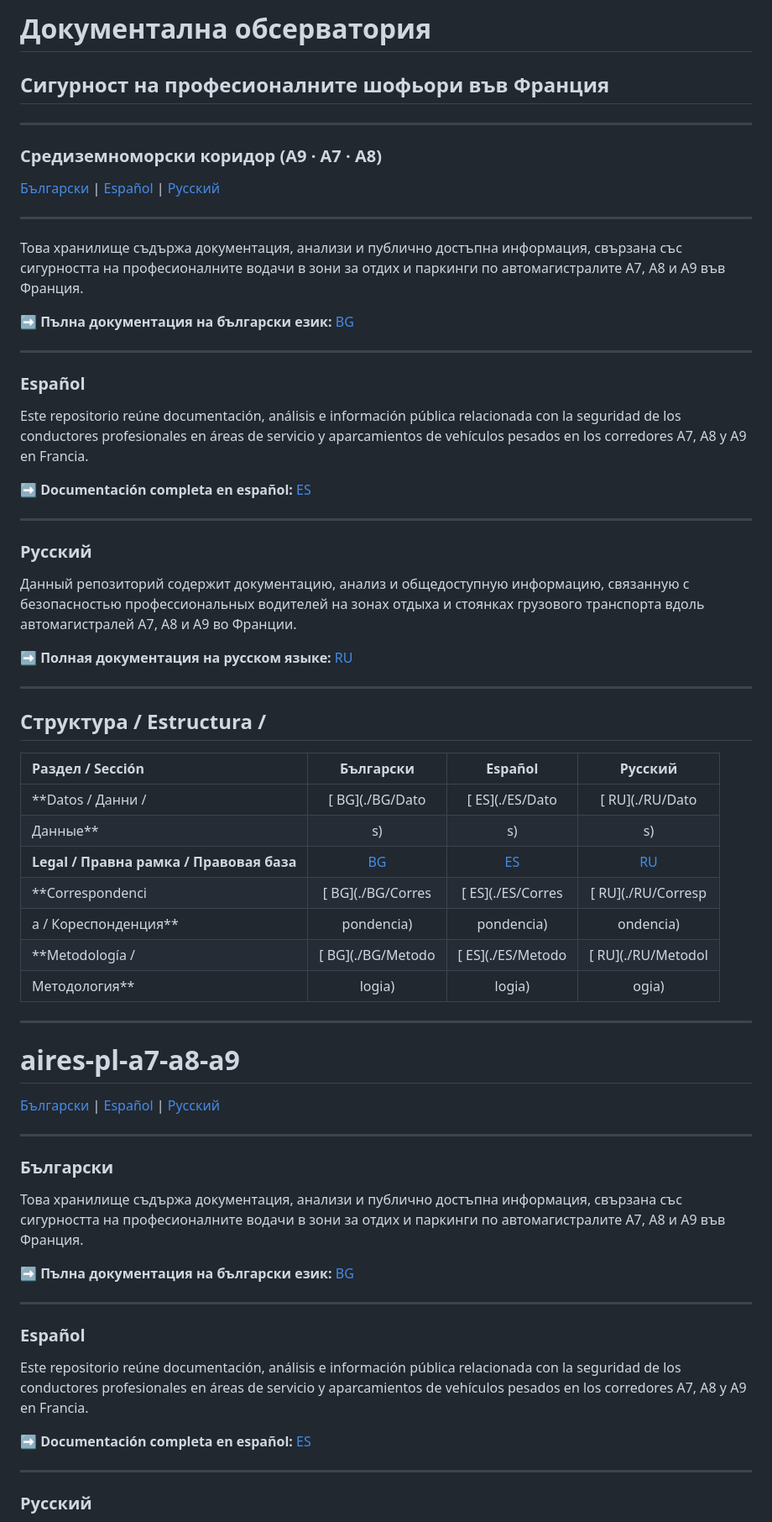
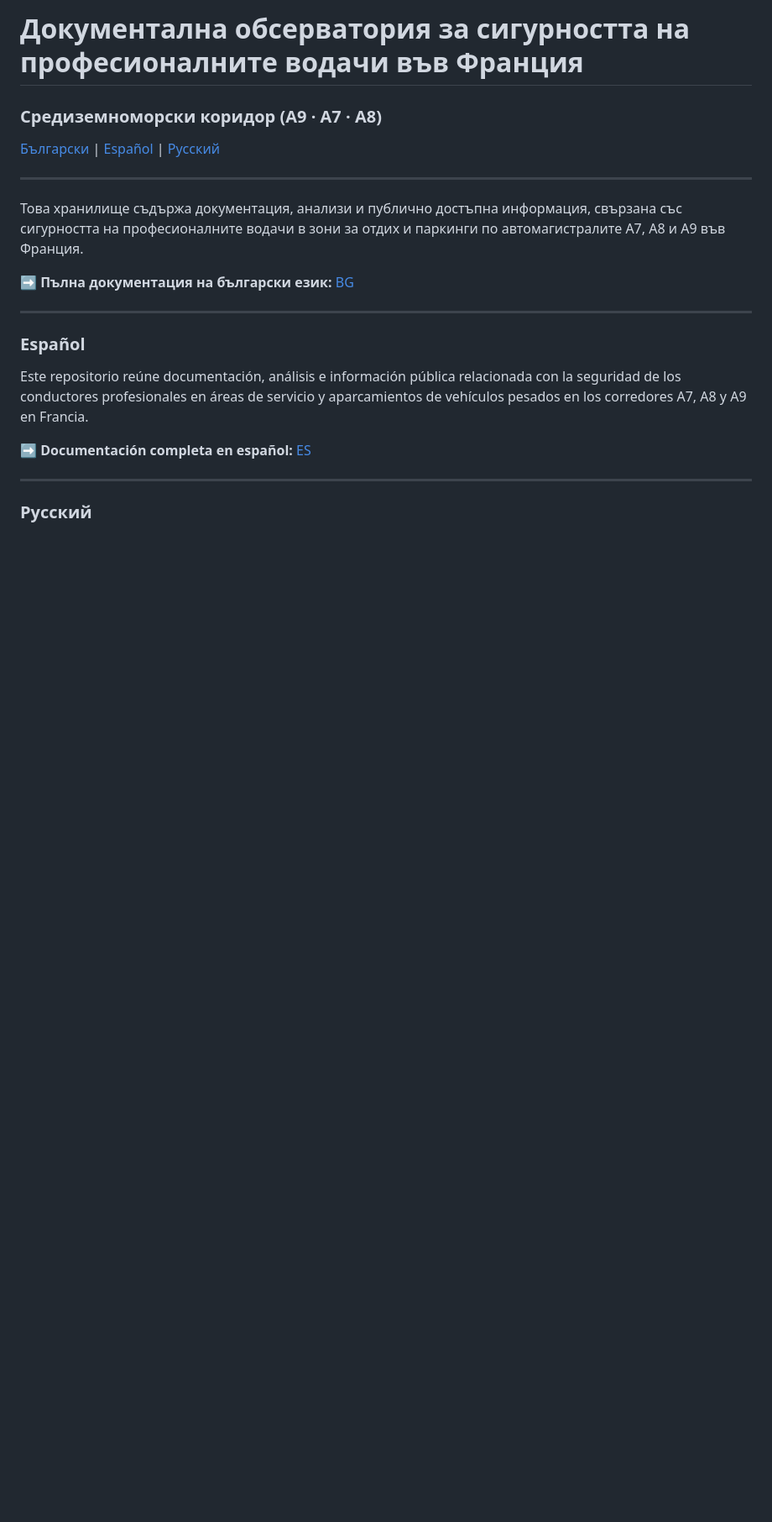
Before and after one commit to IceVeritas/aires-pl-a7-a8-a9, a Markdown page: README.md, the part around one of its changes. Shown at 84% size. Rendered like a GitHub page; blank space fills up the shorter version.

```diff
--- a/README.md
+++ b/README.md
@@ -1,7 +1,4 @@
-# Документална обсерватория
-
-## Сигурност на професионалните шофьори във Франция
----
+# Документална обсерватория за сигурността на професионалните водачи във Франция
 ### Средиземноморски коридор (A9 · A7 · A8)
 
 [Български](./BG) | [Español](./ES) | [Русский](./RU)
@@ -9,49 +6,6 @@
 ---
 
 
-Това хранилище съдържа документация, анализи и публично достъпна информация, свързана със сигурността на професионалните водачи в зони за отдих и паркинги по автомагистралите A7, A8 и A9 във Франция.
-
-➡️ **Пълна документация на български език:** [BG](./BG)
-
----
-
-### Español
-
-Este repositorio reúne documentación, análisis e información pública relacionada con la seguridad de los conductores profesionales en áreas de servicio y aparcamientos de vehículos pesados en los corredores A7, A8 y A9 en Francia.
-
-➡️ **Documentación completa en español:** [ES](./ES)
-
----
-
-### Русский
-
-Данный репозиторий содержит документацию, анализ и общедоступную информацию, связанную с безопасностью профессиональных водителей на зонах отдыха и стоянках грузового транспорта вдоль автомагистралей A7, A8 и A9 во Франции.
-
-➡️ **Полная документация на русском языке:** [RU](./RU)
-
----
-
-## Структура / Estructura /
-
-| Раздел / Sección                         |     Български     |      Español      |      Русский       |
-| :--------------------------------------- | :---------------: | :---------------: | :----------------: |
-| **Datos / Данни /                        |  [ BG](./BG/Dato  |  [ ES](./ES/Dato  |  [ RU](./RU/Dato   |
-| Данные**                                 |        s)         |        s)         |         s)         |
-| **Legal / Правна рамка / Правовая база** | [BG](./BG/Legal ) | [ES](./ES/Legal ) |  [RU](./RU/Legal)  |
-| **Correspondenci                         | [ BG](./BG/Corres | [ ES](./ES/Corres | [ RU](./RU/Corresp |
-| a / Кореспонденция**                     |    pondencia)     |    pondencia)     |     ondencia)      |
-| **Metodología /                          | [ BG](./BG/Metodo | [ ES](./ES/Metodo | [ RU](./RU/Metodol |
-| Методология**                            |      logia)       |      logia)       |       ogia)        |
-
----
-
-# aires-pl-a7-a8-a9
-
-[Български](./BG) | [Español](./ES) | [Русский](./RU)
-
----
-
-### Български
 
 Това хранилище съдържа документация, анализи и публично достъпна информация, свързана със сигурността на професионалните водачи в зони за отдих и паркинги по автомагистралите A7, A8 и A9 във Франция.
 
```
Also changed, not shown: other parts of README.md (+1 -52 lines).
